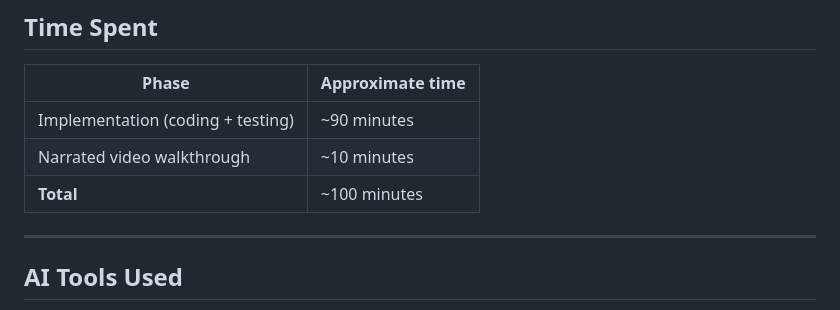
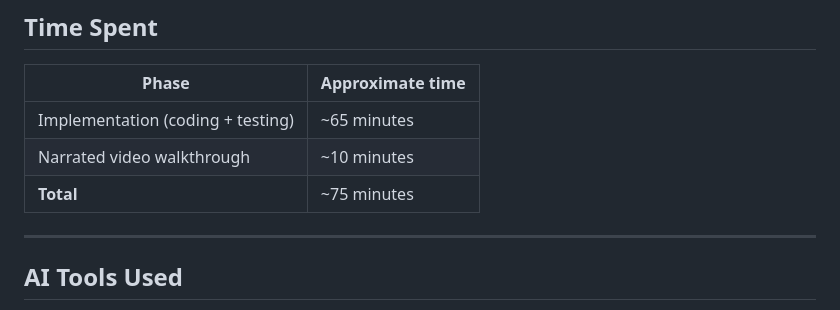
Before and after one commit to NagoorSaheb178/Diversio, a Markdown page: README.md, the part around the change. GitHub-like rendering.

Commit message:
Update time estimates in README

```diff
--- a/README.md
+++ b/README.md
@@ -295,9 +295,9 @@ All three are inside the cycle. No employee merely reports *into* the cycle with
 
 | Phase | Approximate time |
 |-------|-----------------|
-| Implementation (coding + testing) | ~90 minutes |
+| Implementation (coding + testing) | ~65 minutes |
 | Narrated video walkthrough | ~10 minutes |
-| **Total** | ~100 minutes |
+| **Total** | ~75 minutes |
 
 ---
 
```
